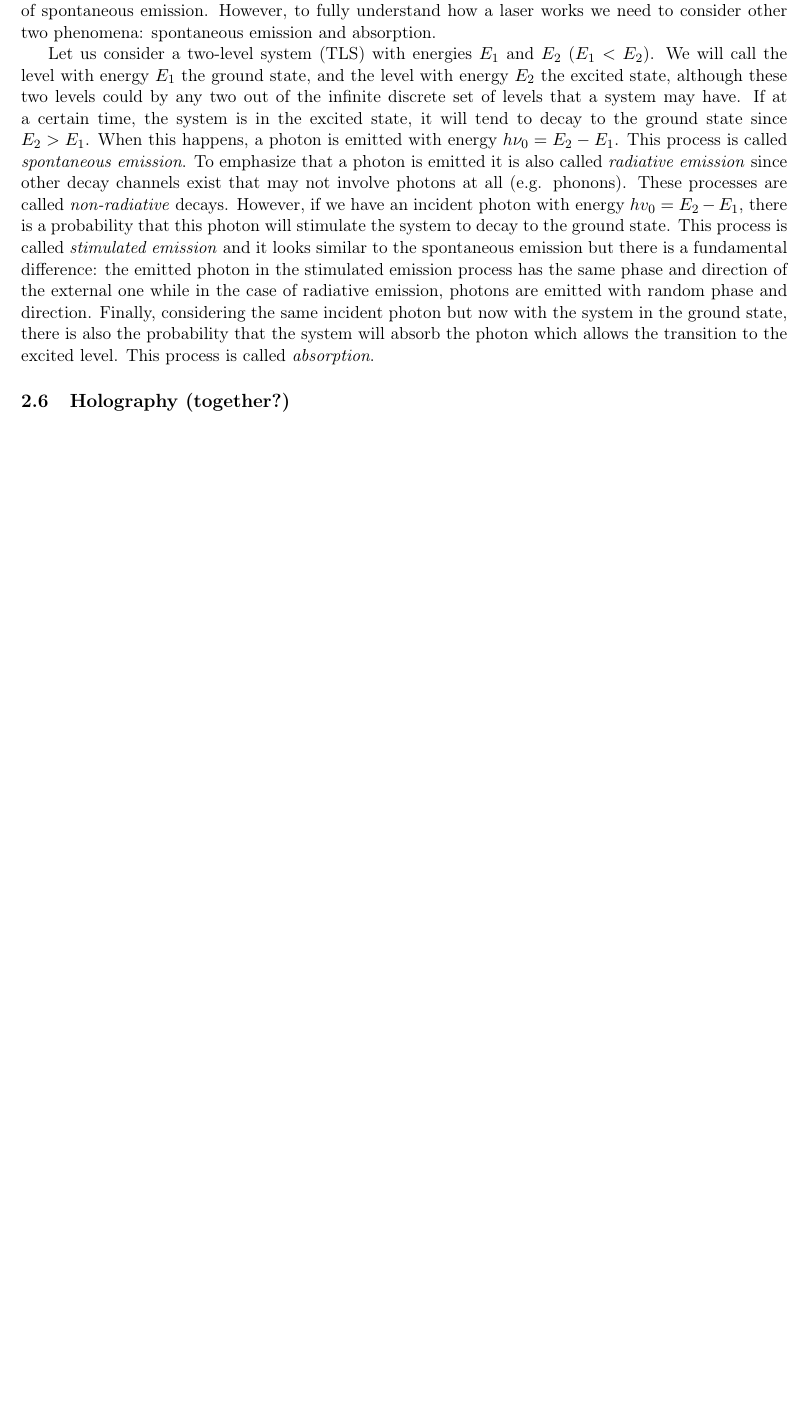
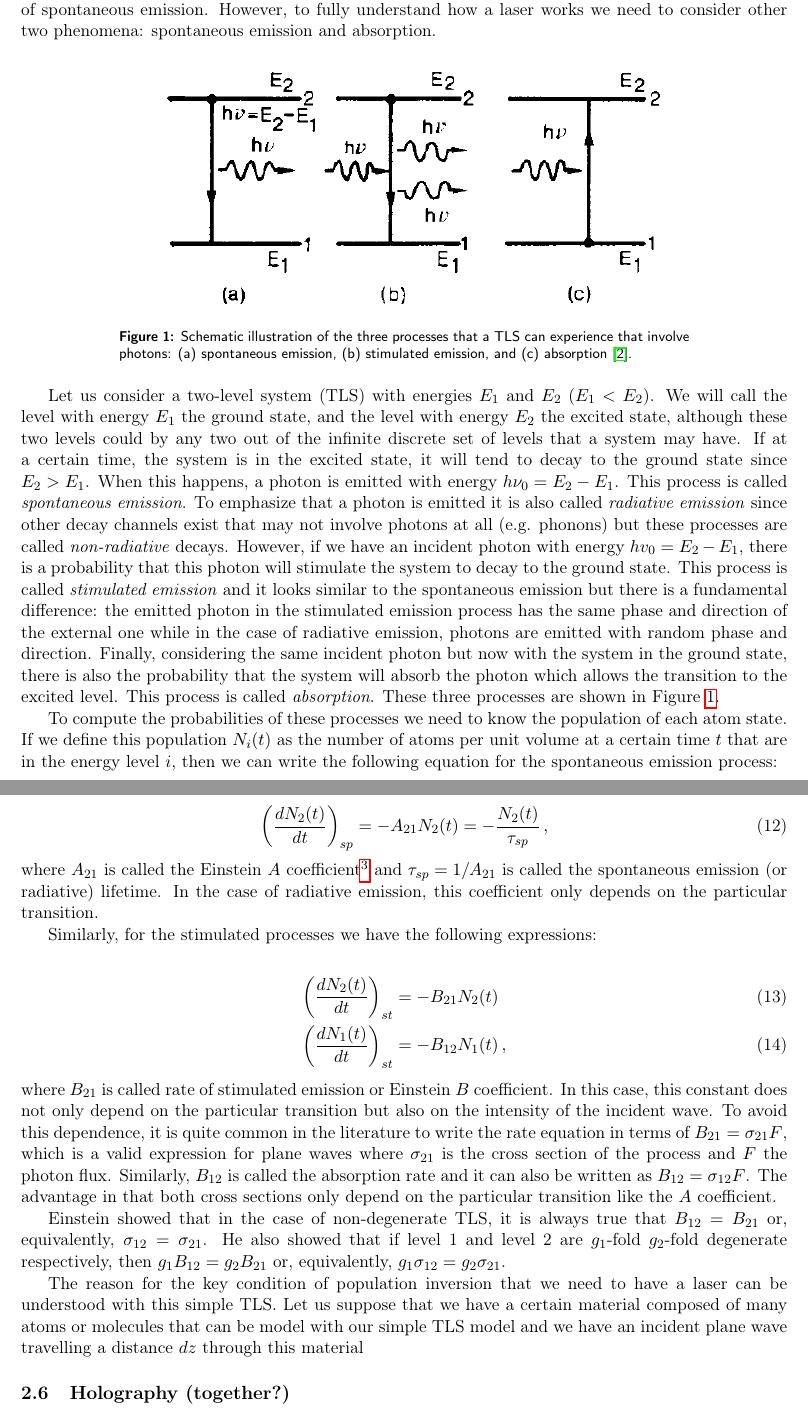
Before and after one commit to iyanmv/APL_ws18-19, a LaTeX paper (Holography/Report/report.tex): part of page 4 of 11 before the commit and two parts of pages 4 and 5 of 12 after it, the two joined at a grey line, cut so that both start at the same text, the shorter picture padded with empty space. Compiled offline with pdfLaTeX.

Commit message:
[Holography] More in laser physics

```diff
--- a/Holography/Report/report.tex
+++ b/Holography/Report/report.tex
@@ -152,8 +152,34 @@ As far as spatial coherence is concerned, it arises when 2 fields arrive in 2 di
 
 Laser (\emph{L}ight \emph{A}mplification by \emph{S}timulated \emph{E}mission of \emph{R}adiation) take advantage of the phenomenon of spontaneous emission. However, to fully understand how a laser works we need to consider other two phenomena: spontaneous emission and absorption.
 
-Let us consider a two-level system (TLS) with energies $E_1$ and $E_2$ ($E_1<E_2$). We will call the level with energy $E_1$ the ground state, and the level with energy $E_2$ the excited state, although these two levels could by any two out of the infinite discrete set of levels that a system may have. If at a certain time, the system is in the excited state, it will tend to decay to the ground state since $E_2>E_1$. When this happens, a photon is emitted with energy $h\nu_0=E_2-E_1$. This process is called \emph{spontaneous emission}. To emphasize that a photon is emitted it is also called \emph{radiative emission} since other decay channels exist that may not involve photons at all (e.g. phonons). These processes are called \emph{non-radiative} decays. However, if we have an incident photon with energy $hv_0=E_2-E_1$, there is a probability that this photon will stimulate the system to decay to the ground state. This process is called \emph{stimulated emission} and it looks similar to the spontaneous emission but there is a fundamental difference: the emitted photon in the stimulated emission process has the same phase and direction of the external one while in the case of radiative emission, photons are emitted with random phase and direction. Finally, considering the same incident photon but now with the system in the ground state, there is also the probability that the system will absorb the photon which allows the transition to the excited level. This process is called \emph{absorption}.
+\begin{figure}[ht]
+\centering
+\includegraphics[width=.7\textwidth]{TLS}
+\caption{Schematic illustration of the three processes that a TLS can experience that involve photons: (a) spontaneous emission, (b) stimulated emission, and (c) absorption \cite{svelto2010principles}.}
+\label{fig:2LS}
+\end{figure}
 
+
+Let us consider a two-level system (TLS) with energies $E_1$ and $E_2$ ($E_1<E_2$). We will call the level with energy $E_1$ the ground state, and the level with energy $E_2$ the excited state, although these two levels could by any two out of the infinite discrete set of levels that a system may have. If at a certain time, the system is in the excited state, it will tend to decay to the ground state since $E_2>E_1$. When this happens, a photon is emitted with energy $h\nu_0=E_2-E_1$. This process is called \emph{spontaneous emission}. To emphasize that a photon is emitted it is also called \emph{radiative emission} since other decay channels exist that may not involve photons at all (e.g. phonons) but these processes are called \emph{non-radiative} decays. However, if we have an incident photon with energy $hv_0=E_2-E_1$, there is a probability that this photon will stimulate the system to decay to the ground state. This process is called \emph{stimulated emission} and it looks similar to the spontaneous emission but there is a fundamental difference: the emitted photon in the stimulated emission process has the same phase and direction of the external one while in the case of radiative emission, photons are emitted with random phase and direction. Finally, considering the same incident photon but now with the system in the ground state, there is also the probability that the system will absorb the photon which allows the transition to the excited level. This process is called \emph{absorption}. These three processes are shown in Figure \ref{fig:2LS}.
+
+To compute the probabilities of these processes we need to know the population of each atom state. If we define this population $N_i(t)$ as the number of atoms per unit volume at a certain time $t$ that are in the energy level $i$, then we can write the following equation for the spontaneous emission process:
+
+\begin{equation}\label{eq:spontaneous_emission}
+\left(\frac{dN_2(t)}{dt}\right)_{sp}=-A_{21}N_2(t)=-\frac{N_2(t)}{\tau_{sp}}\,,
+\end{equation}
+where $A_{21}$ is called the Einstein $A$ coefficient\footnote{For historical reasons. Einstein obtained an expression for A from thermodynamic considerations.} and $\tau_{sp}=1/A_{21}$ is called the spontaneous emission (or radiative) lifetime. In the case of radiative emission, this coefficient only depends on the particular transition.
+
+Similarly, for the stimulated processes we have the following expressions:
+
+\begin{align}\label{eq:stimulated_emission}
+\left(\frac{dN_2(t)}{dt}\right)_{st}&=-B_{21}N_2(t)\\ \label{eq:absorption}
+\left(\frac{dN_1(t)}{dt}\right)_{st}&=-B_{12}N_1(t)\,,
+\end{align}
+where $B_{21}$ is called rate of stimulated emission or Einstein $B$ coefficient. In this case, this constant does not only depend on the particular transition but also on the intensity of the incident wave. To avoid this dependence, it is quite common in the literature to write the rate equation in terms of $B_{21}=\sigma_{21}F$, which is a valid expression for plane waves where $\sigma_{21}$ is the cross section of the process and $F$ the photon flux. Similarly, $B_{12}$ is called the absorption rate and it can also be written as $B_{12}=\sigma_{12}F$. The advantage in that both cross sections only depend on the particular transition like the $A$ coefficient.
+
+Einstein showed that in the case of non-degenerate TLS, it is always true that $B_{12}=B_{21}$ or, equivalently,  $\sigma_{12}=\sigma_{21}$. He also showed that if level 1 and level 2 are $g_1$-fold $g_2$-fold degenerate respectively, then $g_1B_{12}=g_2B_{21}$ or, equivalently, $g_1\sigma_{12}=g_2\sigma_{21}$.
+
+The reason for the key condition of population inversion that we need to have a laser can be understood with this simple TLS. Let us suppose that we have a certain material composed of many atoms or molecules that can be model with our simple TLS model and we have an incident plane wave travelling a distance $dz$ through this material
 
 
 \subsection{Holography (together?)}\label{sec:Holo}
```
Also changed, not shown: Holography/Report/references.bib (+10 -0 lines), Holography/Figs/TLS.png (added).
